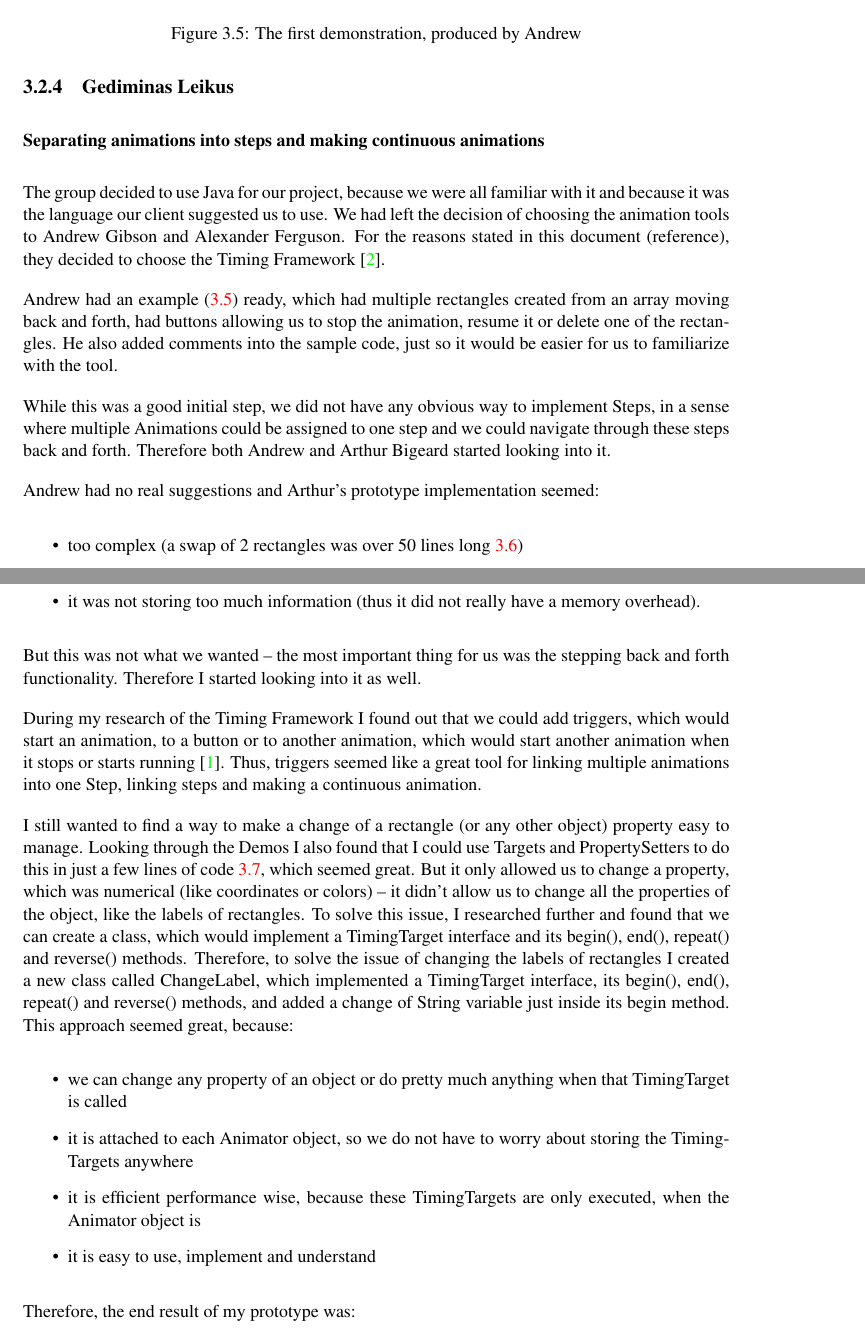
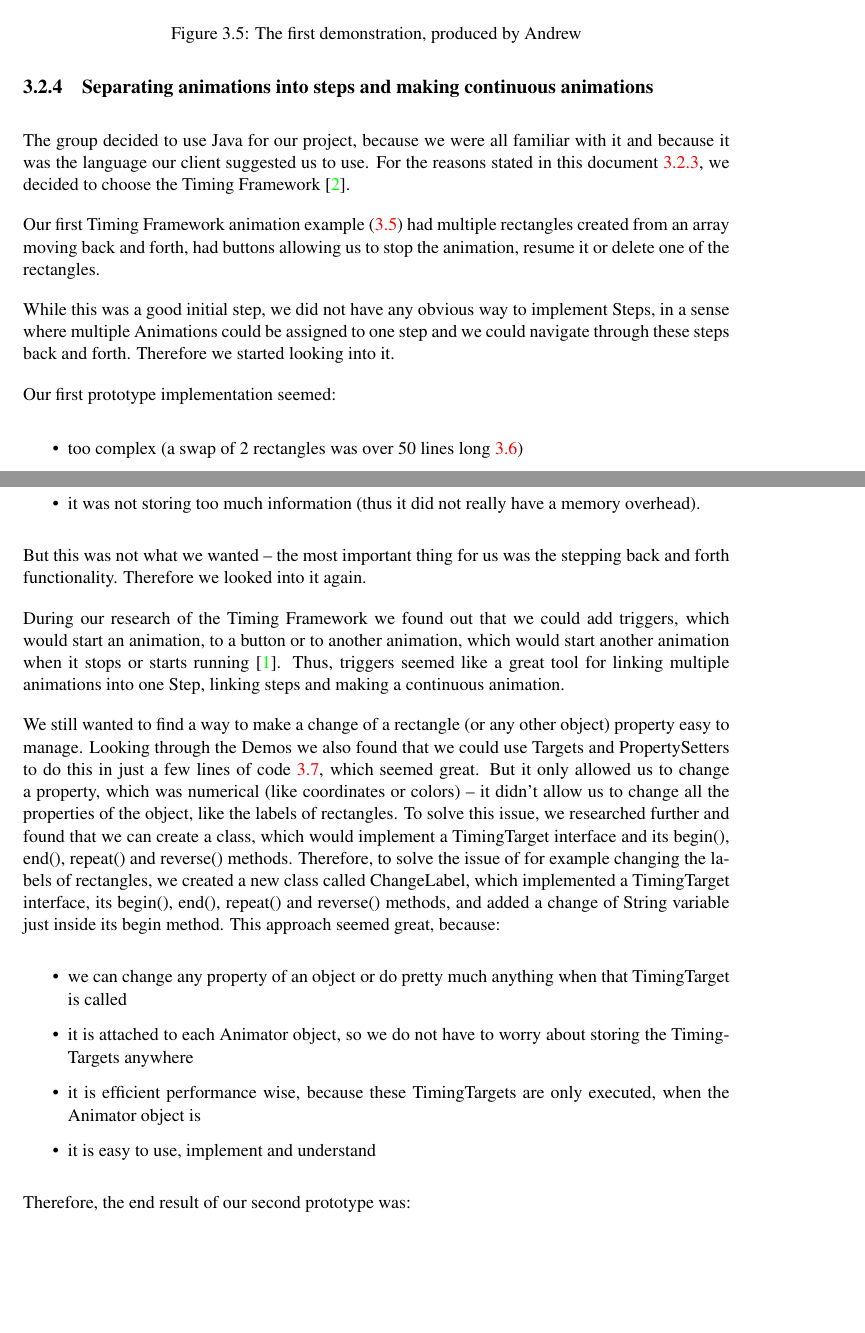
Before and after one commit to ThoranCheLadra/TP3, a LaTeX thesis (report/example.tex): two parts of pages 26 and 28 of 35, joined at a grey line, cut so that both start at the same text, the shorter picture padded with empty space. Compiled offline with pdfLaTeX.

Commit message:
Report fixes

```diff
--- a/report/example.tex
+++ b/report/example.tex
@@ -346,21 +347,20 @@ The desired ordering is therefore S  = [...6,7,8,9]. To achieve this, the counte
 
 When the user steps through, step 6 will trigger the 7th element in the step list, the 8th will trigger the 9th animation and so on. Hence, the ordering is maintained and the application performs successfully.
 
-\subsection{Gediminas Leikus}
-\label{Gediminas:PE}
-\subsubsection{Separating animations into steps and making continuous animations}
+\subsection{Separating animations into steps and making continuous animations}
+\label{PE:steps}
 
-The group decided to use Java for our project, because we were all familiar with it and because it was the language our client suggested us to use. We had left the decision of choosing the animation tools to Andrew Gibson and Alexander Ferguson. For the reasons stated in this document (reference), they decided to choose the Timing Framework \cite{website:TimingFramework}.
+The group decided to use Java for our project, because we were all familiar with it and because it was the language our client suggested us to use. For the reasons stated in this document \ref{frameworkSelection}, we decided to choose the Timing Framework \cite{website:TimingFramework}.
 
-Andrew had an example (\ref{fig:firstPrototype}) ready, which had multiple rectangles created from an array moving back and forth, had buttons allowing us to stop the animation, resume it or delete one of the rectangles. He also added comments into the sample code, just so it would be easier for us to familiarize with the tool.
+Our first Timing Framework animation example (\ref{fig:firstPrototype}) had multiple rectangles created from an array moving back and forth, had buttons allowing us to stop the animation, resume it or delete one of the rectangles.
 
 \input{figures/firstPrototype}
 
-While this was a good initial step, we did not have any obvious way to implement Steps, in a sense where multiple Animations could be assigned to one step and we could navigate through these steps back and forth. Therefore both Andrew and Arthur Bigeard started looking into it.
+While this was a good initial step, we did not have any obvious way to implement Steps, in a sense where multiple Animations could be assigned to one step and we could navigate through these steps back and forth. Therefore we started looking into it.
 
 \input{figures/arthurPrototype}
 
-Andrew had no real suggestions and Arthur’s prototype implementation seemed:
+Our first prototype implementation seemed:
 \begin{itemize}
 	\item too complex (a swap of 2 rectangles was over 50 lines long \ref{fig:arthurPrototype})
 	\item impractical to use (it didn’t have any way to step back and forth through the animation)
@@ -371,13 +371,13 @@ It had a few good points though:
 	\item it was done on a low level (so the how-to part was obvious if you understood the code)
 	\item it was not storing too much information (thus it did not really have a memory overhead).
 \end{itemize}
-But this was not what we wanted – the most important thing for us was the stepping back and forth functionality.  Therefore I started looking into it as well.
+But this was not what we wanted – the most important thing for us was the stepping back and forth functionality.  Therefore we looked into it again.
 
-During my research of the Timing Framework I found out that we could add triggers, which would start an animation, to a button or to another animation, which would start another animation when it stops or starts running \cite{website:TimingFrameworkDemo}. Thus, triggers seemed like a great tool for linking multiple animations into one Step, linking steps and making a continuous animation.
+During our research of the Timing Framework we found out that we could add triggers, which would start an animation, to a button or to another animation, which would start another animation when it stops or starts running \cite{website:TimingFrameworkDemo}. Thus, triggers seemed like a great tool for linking multiple animations into one Step, linking steps and making a continuous animation.
 
 \input{figures/gPrototype}
 
-I still wanted to find a way to make a change of a rectangle (or any other object) property easy to manage. Looking through the Demos I also found that I could use Targets and PropertySetters to do this in just a few lines of code \ref{fig:gPrototype}, which seemed great. But it only allowed us to change a property, which was numerical (like coordinates or colors) – it didn’t allow us to change all the properties of the object, like the labels of rectangles. To solve this issue, I researched further and found that we can create a class, which would implement a TimingTarget interface and its begin(), end(), repeat() and reverse() methods. Therefore, to solve the issue of changing the labels of rectangles I created a new class called ChangeLabel, which implemented a TimingTarget interface, its begin(), end(), repeat() and reverse() methods, and added a change of String variable just inside its begin method. This approach seemed great, because:
+We still wanted to find a way to make a change of a rectangle (or any other object) property easy to manage. Looking through the Demos we also found that we could use Targets and PropertySetters to do this in just a few lines of code \ref{fig:gPrototype}, which seemed great. But it only allowed us to change a property, which was numerical (like coordinates or colors) – it didn’t allow us to change all the properties of the object, like the labels of rectangles. To solve this issue, we researched further and found that we can create a class, which would implement a TimingTarget interface and its begin(), end(), repeat() and reverse() methods. Therefore, to solve the issue of for example changing the labels of rectangles, we created a new class called ChangeLabel, which implemented a TimingTarget interface, its begin(), end(), repeat() and reverse() methods, and added a change of String variable just inside its begin method. This approach seemed great, because:
 \begin{itemize}
 	\item we can change any property of an object or do pretty much anything when that TimingTarget is called
 	\item it is attached to each Animator object, so we do not have to worry about storing the TimingTargets anywhere
@@ -385,7 +385,7 @@ I still wanted to find a way to make a change of a rectangle (or any other objec
 	\item it is easy to use, implement and understand
 \end{itemize}
 
-Therefore, the end result of my prototype was:
+Therefore, the end result of our second prototype was:
 \begin{itemize}
 	\item a list of steps
 	\item an array of rectangles and their coordinates at each step
```
Also changed, not shown: report/example.pdf, report/example.tex (22 more changed lines), 4 other files.
